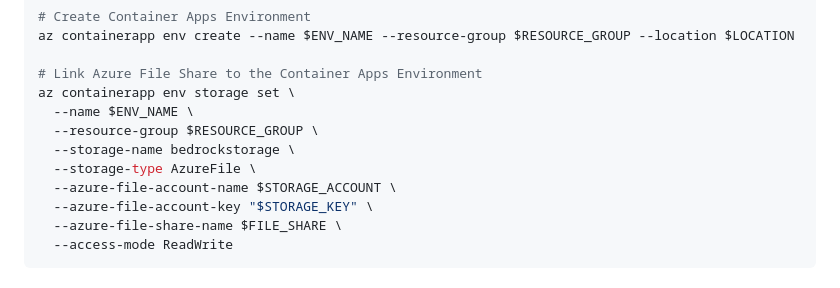
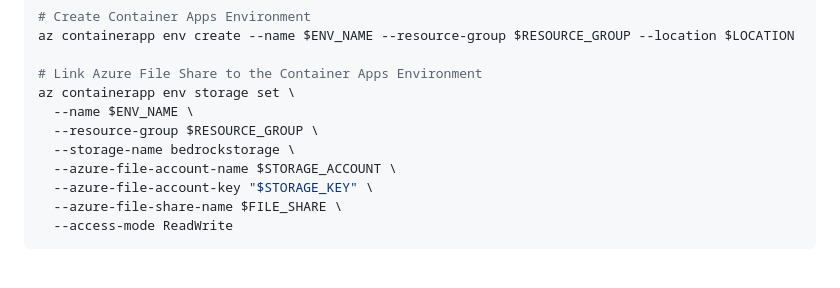
Before and after one commit to annabellecabiao/bedrock-trading, a Markdown page: azure-deploy.md, the part around the change. Drawn GitHub-style.

Commit message:
Linking Storage Account

```diff
--- a/azure-deploy.md
+++ b/azure-deploy.md
@@ -114,7 +114,6 @@ az containerapp env storage set \
   --name $ENV_NAME \
   --resource-group $RESOURCE_GROUP \
   --storage-name bedrockstorage \
-  --storage-type AzureFile \
   --azure-file-account-name $STORAGE_ACCOUNT \
   --azure-file-account-key "$STORAGE_KEY" \
   --azure-file-share-name $FILE_SHARE \
```
